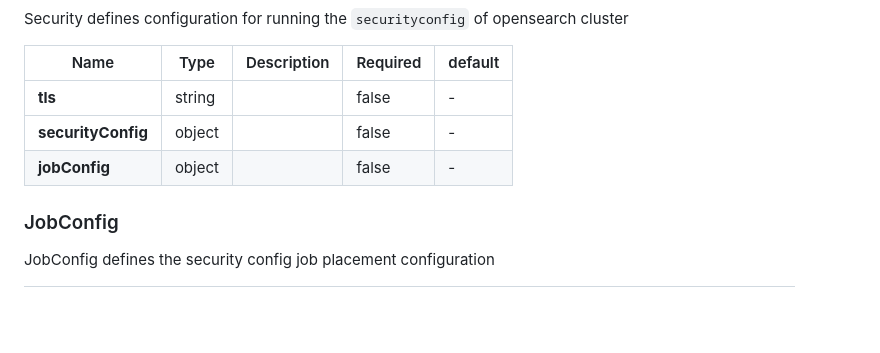
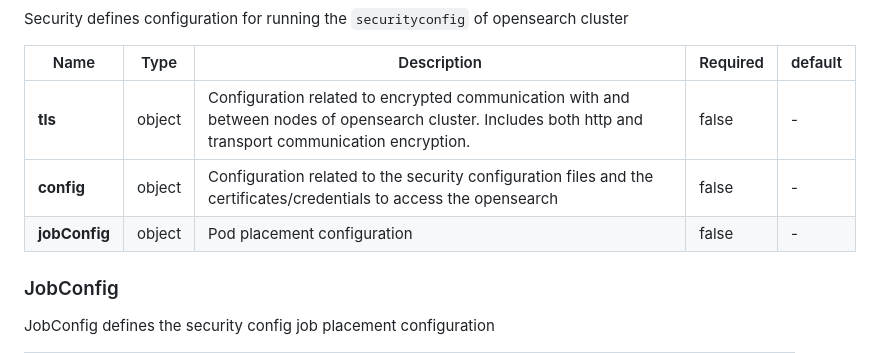
Before and after one commit to opensearch-project/opensearch-k8s-operator, a Markdown page: docs/designs/crd.md, the part around the change. Drawn GitHub-style; blank space fills up the shorter version.

Commit message:
Update the CRD reference design
Signed-off-by: madhukarmmallia-plivo <104424775+madhukarmmallia-plivo@users.noreply.github.com>

```diff
--- a/docs/designs/crd.md
+++ b/docs/designs/crd.md
@@ -527,21 +527,21 @@ Security defines configuration for running the `securityconfig` of opensearch cl
     </thead>
     <tbody><tr>
         <td><b>tls</b></td>
-        <td>string</td>
-        <td></td>
+        <td>object</td>
+        <td>Configuration related to encrypted communication with and between nodes of opensearch cluster. Includes both http and transport communication encryption. </td>
         <td>false</td>
         <td>-</td>
       </tr><tr>
       </tr><tr>
-        <td><b>securityConfig</b></td>
+        <td><b>config</b></td>
         <td>object</td>
-        <td></td>
+        <td>Configuration related to the security configuration files and the certificates/credentials to access the opensearch</td>
         <td>false</td>
         <td> - </td>
       </tr><tr>
         <td><b>jobConfig</b></td>
         <td>object</td>
-        <td></td>
+        <td>Pod placement configuration</td>
         <td>false</td>
         <td>-</td>
        </tr>
```
